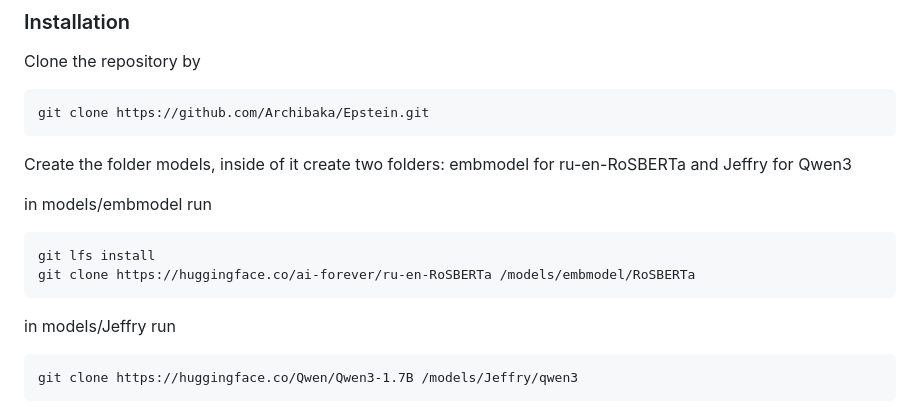
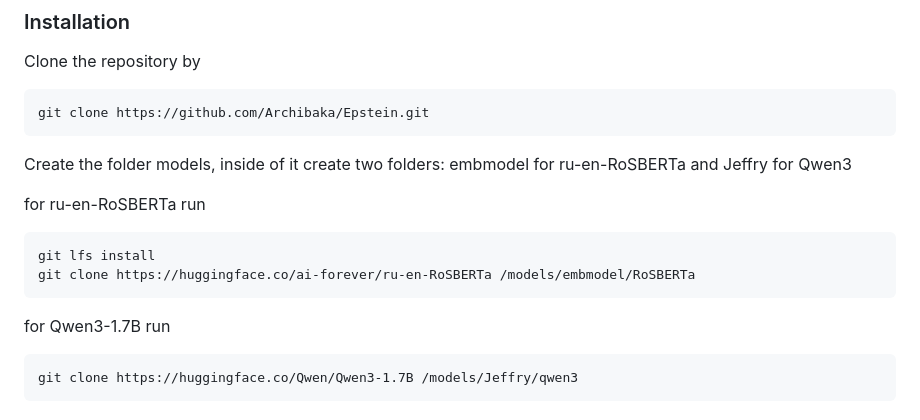
Before and after one commit to Archibaka/Epstein, a Markdown page: README.md, the part around the change. GitHub-like rendering.

````diff
--- a/README.md
+++ b/README.md
@@ -91,14 +91,14 @@ Install all dependencies from file
   and
   Jeffry for Qwen3
 
-  in models/embmodel run
+  for ru-en-RoSBERTa  run
   ```
   git lfs install
   git clone https://huggingface.co/ai-forever/ru-en-RoSBERTa /models/embmodel/RoSBERTa
   ```
 
 
-  in models/Jeffry run
+  for Qwen3-1.7B run
   ```
   git clone https://huggingface.co/Qwen/Qwen3-1.7B /models/Jeffry/qwen3
   ```
````
